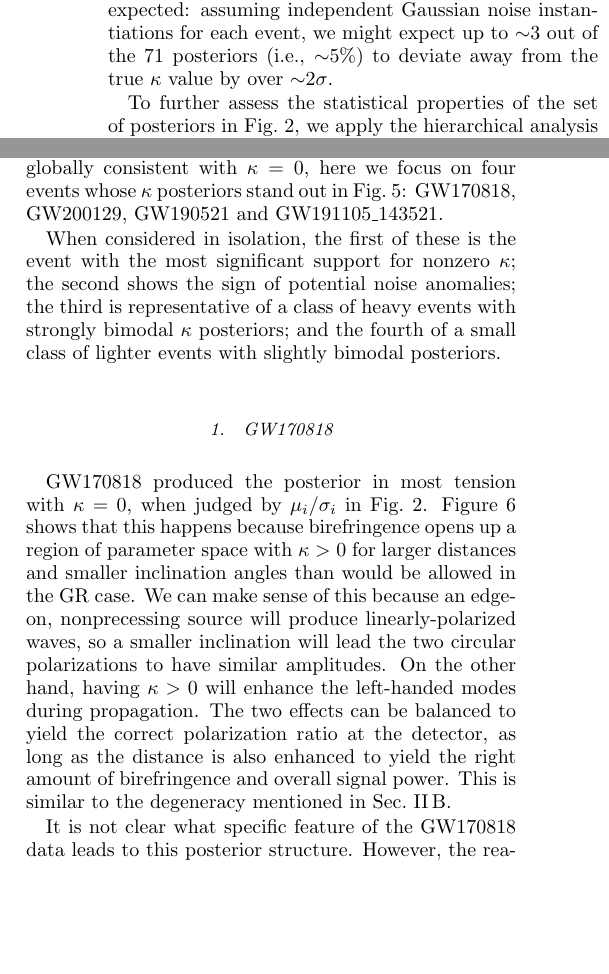
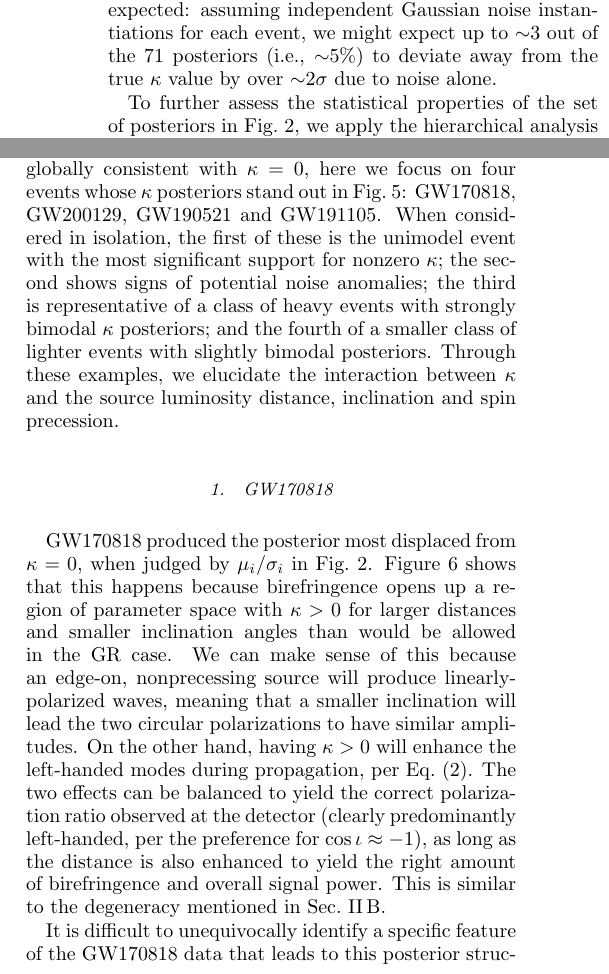
Before and after one commit to thomasckng/Constraining-Birefringence-with-GWTC-3, a LaTeX paper (src/tex/ms.tex): two parts of the columns of page 5 of 10, joined at a grey line, cut so that both start at the same text, the shorter picture padded with empty space. Compiled offline with pdfLaTeX; a LaTeX package or settings file that is missing is left out.

Commit message:
GW170818 exposition (WIP)

```diff
--- a/src/tex/ms.tex
+++ b/src/tex/ms.tex
@@ -314,7 +314,7 @@ We discuss this in detail in a dedicated section below (Sec.~\ref{sec:notable}).
 \label{sec:results:hier}
 
 Figure \ref{fig:violin_kappa} shows a certain degree of variance in the distribution of $\kappa$ posteriors for different events, including some apparent outliers like GW170818.
-This is not unexpected: assuming independent Gaussian noise instantiations for each event, we might expect up to ${\sim}3$ out of the 71 posteriors (i.e., ${\sim}5\%$) to deviate away from the true $\kappa$ value by over ${\sim}2\sigma$.
+This is not unexpected: assuming independent Gaussian noise instantiations for each event, we might expect up to ${\sim}3$ out of the 71 posteriors (i.e., ${\sim}5\%$) to deviate away from the true $\kappa$ value by over ${\sim}2\sigma$ due to noise alone.
 
 To further assess the statistical properties of the set of posteriors in Fig.~\ref{fig:violin_kappa}, we apply the hierarchical analysis described in Sec.~\ref{sec:method:hier}.
 By characterizing the population mean and standard deviation over events, this also allows us to obtain a collective measurement that does not assume all events share the same value of $\kappa$.
@@ -364,24 +364,23 @@ The hierarchical measurement leads to an expectation that $\kappa_i = $\variable
 \subsection{Notable events}
 \label{sec:notable}
 
-Having established that the collection of detections is globally consistent with $\kappa=0$, here we focus on four events whose $\kappa$ posteriors stand out in Fig.~\ref{fig:posterior_kappa}: GW170818, GW200129, GW190521 and GW191105\_143521.
-
-When considered in isolation, the first of these is the event with the most significant support for nonzero $\kappa$; the second shows the sign of potential noise anomalies; the third is representative of a class of heavy events with strongly bimodal $\kappa$ posteriors; and the fourth of a small class of lighter events with slightly bimodal posteriors.
+Having established that the collection of detections is globally consistent with $\kappa=0$, here we focus on four events whose $\kappa$ posteriors stand out in Fig.~\ref{fig:posterior_kappa}: GW170818, GW200129, GW190521 and GW191105.
+%
+When considered in isolation, the first of these is the unimodel event with the most significant support for nonzero $\kappa$; the second shows signs of potential noise anomalies; the third is representative of a class of heavy events with strongly bimodal $\kappa$ posteriors; and the fourth of a smaller class of lighter events with slightly bimodal posteriors.
+Through these examples, we elucidate the interaction between $\kappa$ and the source luminosity distance, inclination and spin precession.
 
 % Case: GW170818
 \subsubsection{GW170818}
 \label{sec:GW170818}
 
-GW170818 produced the posterior in most tension with $\kappa=0$, when judged by $\mu_i/\sigma_i$ in Fig.~\ref{fig:violin_kappa}.
+GW170818 produced the posterior most displaced from $\kappa=0$, when judged by $\mu_i/\sigma_i$ in Fig.~\ref{fig:violin_kappa}.
 Figure \ref{fig:corner_GW170818} shows that this happens because birefringence opens up a region of parameter space with $\kappa>0$ for larger distances and smaller inclination angles than would be allowed in the GR case.
-We can make sense of this because an edge-on, nonprecessing source will produce linearly-polarized waves, so a smaller inclination will lead the two circular polarizations to have similar amplitudes.
-On the other hand, having $\kappa > 0$ will enhance the left-handed modes during propagation.
-The two effects can be balanced to yield the correct polarization ratio at the detector, as long as the distance is also enhanced to yield the right amount of birefringence and overall signal power.
+We can make sense of this because an edge-on, nonprecessing source will produce linearly-polarized waves, meaning that a smaller inclination will lead the two circular polarizations to have similar amplitudes.
+On the other hand, having $\kappa > 0$ will enhance the left-handed modes during propagation, per Eq.~\eqref{eq:waveform_modification}.
+The two effects can be balanced to yield the correct polarization ratio observed at the detector (clearly predominantly left-handed, per the preference for $\cos\iota \approx -1$), as long as the distance is also enhanced to yield the right amount of birefringence and overall signal power.
 This is similar to the degeneracy mentioned in Sec.~\ref{sec:inclination}.
 % Even though the degeneracy is broken by the frequency dependence to a large extent, it is still possible for getting an extra region with a nonzero $\kappa$.
 % This is because there is still a significant likelihood in the region of $\kappa$ close to zero.
 % We can see this effect in other events as well, but not as strongly as in GW170818.
 
-It is not clear what specific feature of the GW170818 data leads to this posterior structure.
-However, the reason may be related to the fact that this event provides an uncommonly definite measurement of the polarization angle and spin orientations \cite{Varma:2021csh}.
-Indeed, the inferred polarization angle and spins in the birefringent case are notably different from the \ac{GR} case (Fig.~\ref{fig:corner_GW170818_appendix}).
+It is difficult to unequivocally identify a specific feature of the GW170818 data that leads to this posterior structure.
```
Also changed, not shown: src/tex/ms.tex (33 more changed lines), 1 other file.
